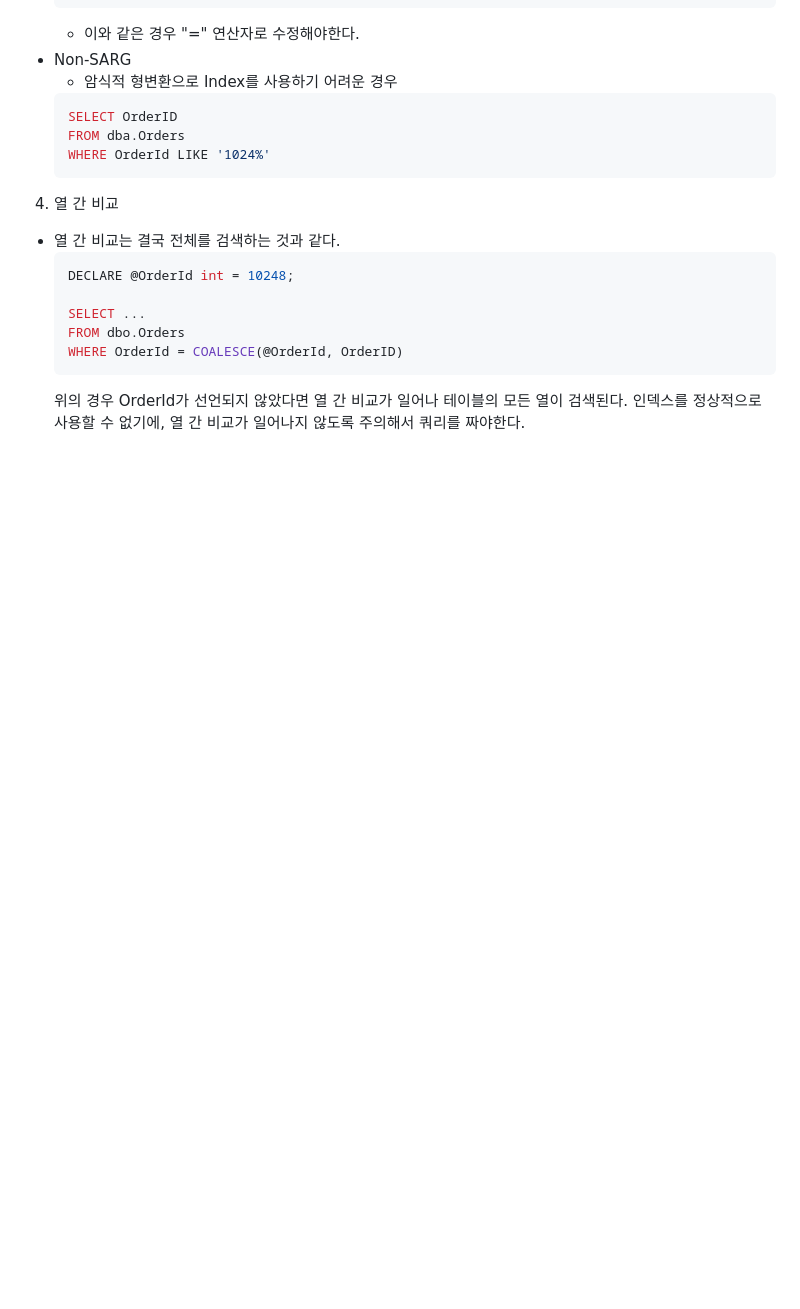
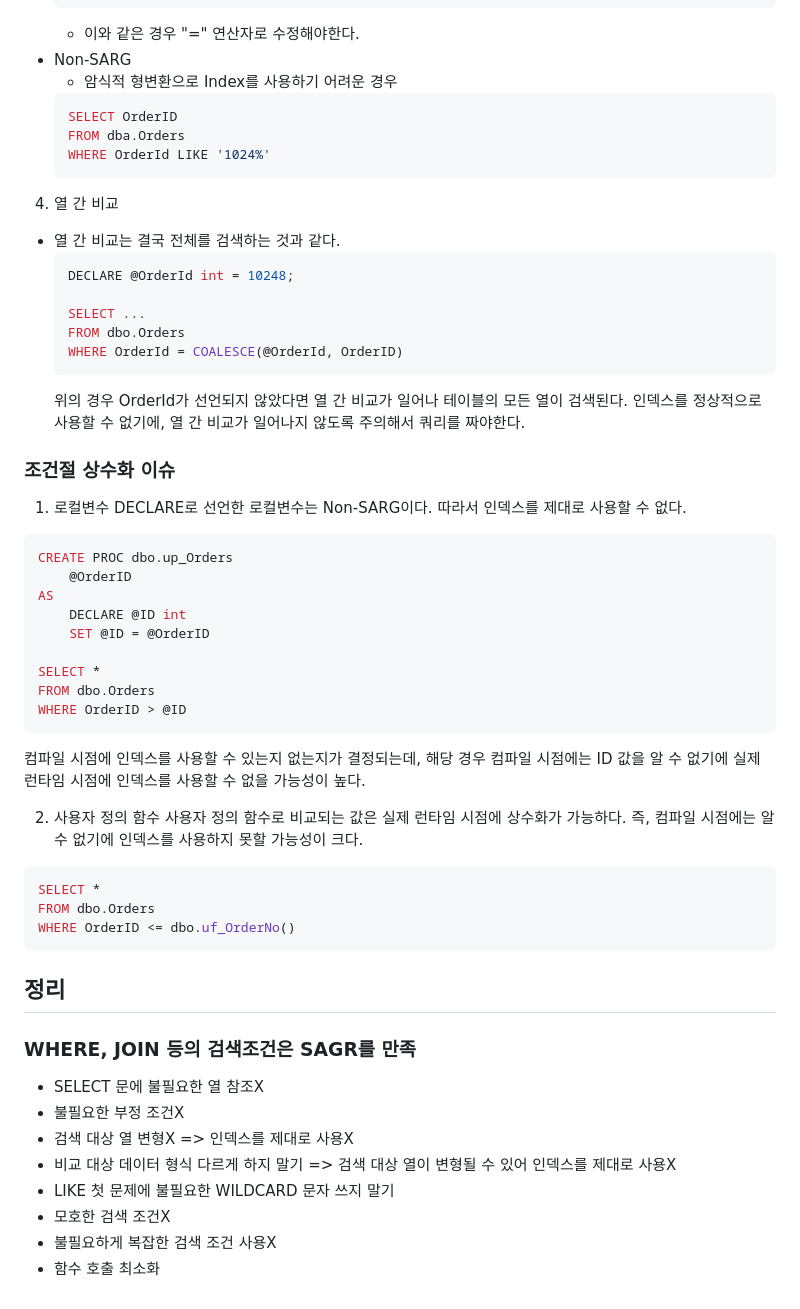
Before and after one commit to yumip1997/inflearn, a Markdown page: 2. 쿼리금기사항.md, the part around the change. Rendered like a GitHub page; blank space fills up the shorter version.

````diff
--- a/쿼리금기사항.md
+++ b/2. 쿼리금기사항.md
@@ -97,3 +97,40 @@
     WHERE OrderId = COALESCE(@OrderId, OrderID)
     ```
     위의 경우 OrderId가 선언되지 않았다면 열 간 비교가 일어나 테이블의 모든 열이 검색된다. 인덱스를 정상적으로 사용할 수 없기에, 열 간 비교가 일어나지 않도록 주의해서 쿼리를 짜야한다.
+
+### 조건절 상수화 이슈
+1. 로컬변수
+DECLARE로 선언한 로컬변수는 Non-SARG이다. 따라서 인덱스를 제대로 사용할 수 없다.
+```sql
+CREATE PROC dbo.up_Orders
+    @OrderID
+AS
+    DECLARE @ID int
+    SET @ID = @OrderID
+
+SELECT *
+FROM dbo.Orders
+WHERE OrderID > @ID
+```
+컴파일 시점에 인덱스를 사용할 수 있는지 없는지가 결정되는데, 해당 경우 컴파일 시점에는 ID 값을 알 수 없기에 실제 런타임 시점에 인덱스를 사용할 수 없을 가능성이 높다.
+
+
+2. 사용자 정의 함수
+사용자 정의 함수로 비교되는 값은 실제 런타임 시점에 상수화가 가능하다. 즉, 컴파일 시점에는 알 수 없기에 인덱스를 사용하지 못할 가능성이 크다.
+```sql
+SELECT *
+FROM dbo.Orders
+WHERE OrderID <= dbo.uf_OrderNo()
+```
+
+
+## 정리
+### WHERE, JOIN 등의 검색조건은 SAGR를 만족
+- SELECT 문에 불필요한 열 참조X
+- 불필요한 부정 조건X
+- 검색 대상 열 변형X => 인덱스를 제대로 사용X
+- 비교 대상 데이터 형식 다르게 하지 말기 => 검색 대상 열이 변형될 수 있어 인덱스를 제대로 사용X
+- LIKE 첫 문제에 불필요한 WILDCARD 문자 쓰지 말기
+- 모호한 검색 조건X
+- 불필요하게 복잡한 검색 조건 사용X
+- 함수 호출 최소화
````
Also changed, not shown: 3. 인덱스.md (added, +66 -0 lines), 1. 기본고려사항.md (renamed from 기본고려사항.md).
